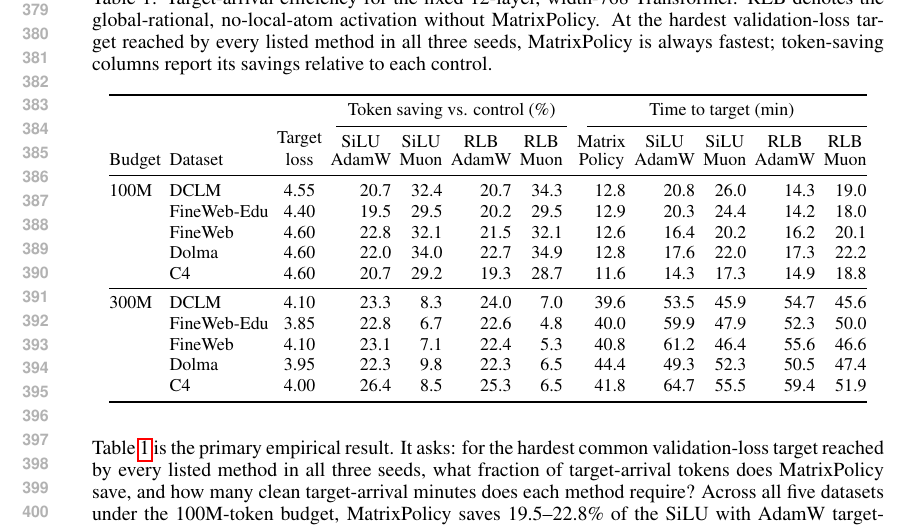
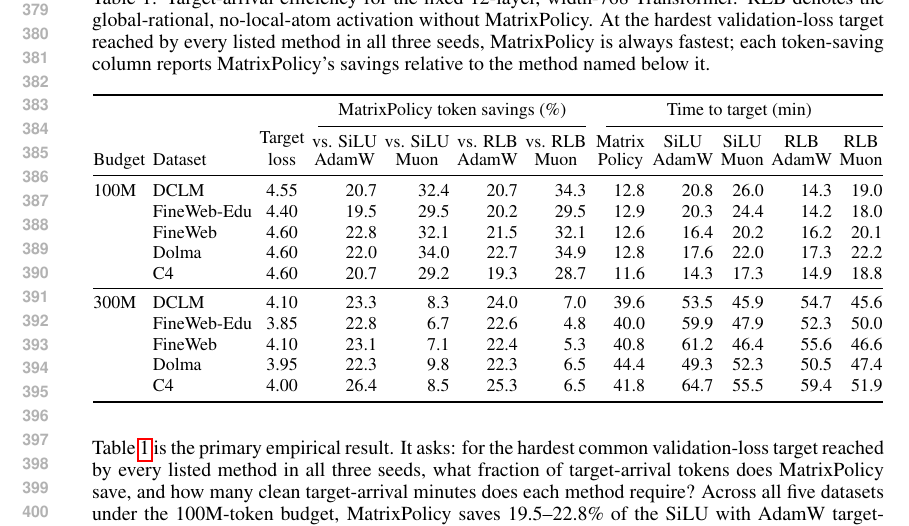
Before and after one commit to mtang398/Rational-Optimizer, a LaTeX paper (paper/iclr_method_draft/main.tex, which reads paper/iclr_method_draft/tables/e1_e2_silu_summary_table.tex): part of page 8 of 18, cut so that both start at the same text. Compiled offline with pdfLaTeX.

Commit message:
Clarify Table 1 token savings comparators

```diff
--- a/paper/iclr_method_draft/tables/e1_e2_silu_summary_table.tex
+++ b/paper/iclr_method_draft/tables/e1_e2_silu_summary_table.tex
@@ -1,16 +1,16 @@
 \begin{table}[t]
 \centering
-\caption{Target-arrival efficiency for the fixed 12-layer, width-768 Transformer. RLB denotes the global-rational, no-local-atom activation without MatrixPolicy. At the hardest validation-loss target reached by every listed method in all three seeds, MatrixPolicy is always fastest; token-saving columns report its savings relative to each control.}
+\caption{Target-arrival efficiency for the fixed 12-layer, width-768 Transformer. RLB denotes the global-rational, no-local-atom activation without MatrixPolicy. At the hardest validation-loss target reached by every listed method in all three seeds, MatrixPolicy is always fastest; each token-saving column reports MatrixPolicy's savings relative to the method named below it.}
 \label{tab:e1e2-silu-comparison}
 \begingroup
 \footnotesize
-\setlength{\tabcolsep}{2.1pt}
+\setlength{\tabcolsep}{1.9pt}
 \renewcommand{\arraystretch}{1.04}
-\begin{tabular}{@{}llc*{4}{r}@{\hspace{0.8em}}*{5}{r}@{}}
+\begin{tabular}{@{}llc*{4}{r}@{\hspace{0.55em}}*{5}{r}@{}}
 \toprule
-& & & \multicolumn{4}{c}{Token saving vs. control (\%)} & \multicolumn{5}{c}{Time to target (min)} \\
+& & & \multicolumn{4}{c}{MatrixPolicy token savings (\%)} & \multicolumn{5}{c}{Time to target (min)} \\
 \cmidrule(lr){4-7}\cmidrule(l){8-12}
-Budget & Dataset & \shortstack{Target\\loss} & \shortstack{SiLU\\AdamW} & \shortstack{SiLU\\Muon} & \shortstack{RLB\\AdamW} & \shortstack{RLB\\Muon} & \shortstack{Matrix\\Policy} & \shortstack{SiLU\\AdamW} & \shortstack{SiLU\\Muon} & \shortstack{RLB\\AdamW} & \shortstack{RLB\\Muon} \\
+Budget & Dataset & \shortstack{Target\\loss} & \shortstack{vs. SiLU\\AdamW} & \shortstack{vs. SiLU\\Muon} & \shortstack{vs. RLB\\AdamW} & \shortstack{vs. RLB\\Muon} & \shortstack{Matrix\\Policy} & \shortstack{SiLU\\AdamW} & \shortstack{SiLU\\Muon} & \shortstack{RLB\\AdamW} & \shortstack{RLB\\Muon} \\
 \midrule
 100M & DCLM & 4.55 & 20.7 & 32.4 & 20.7 & 34.3 & 12.8 & 20.8 & 26.0 & 14.3 & 19.0 \\
  & FineWeb-Edu & 4.40 & 19.5 & 29.5 & 20.2 & 29.5 & 12.9 & 20.3 & 24.4 & 14.2 & 18.0 \\
```
Also changed, not shown: paper/iclr_method_draft/main.pdf, 1 other file.
